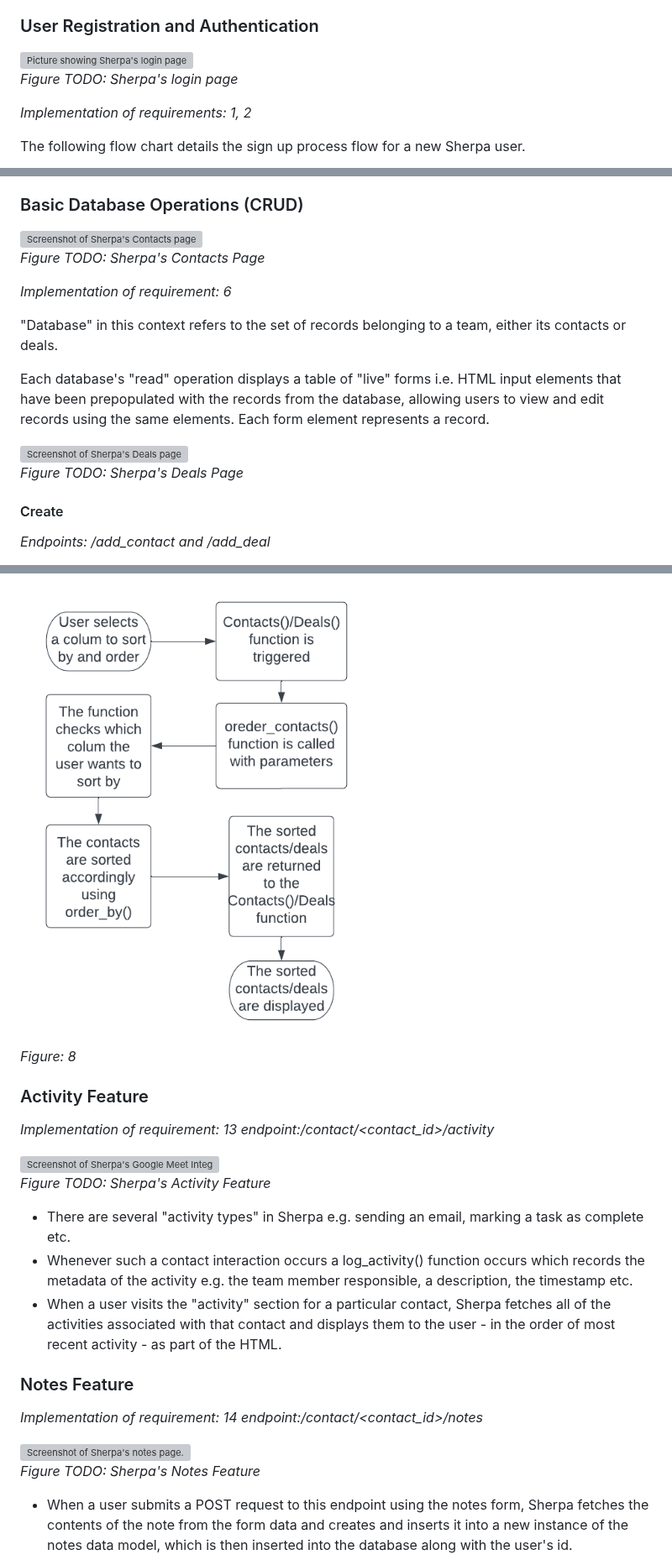
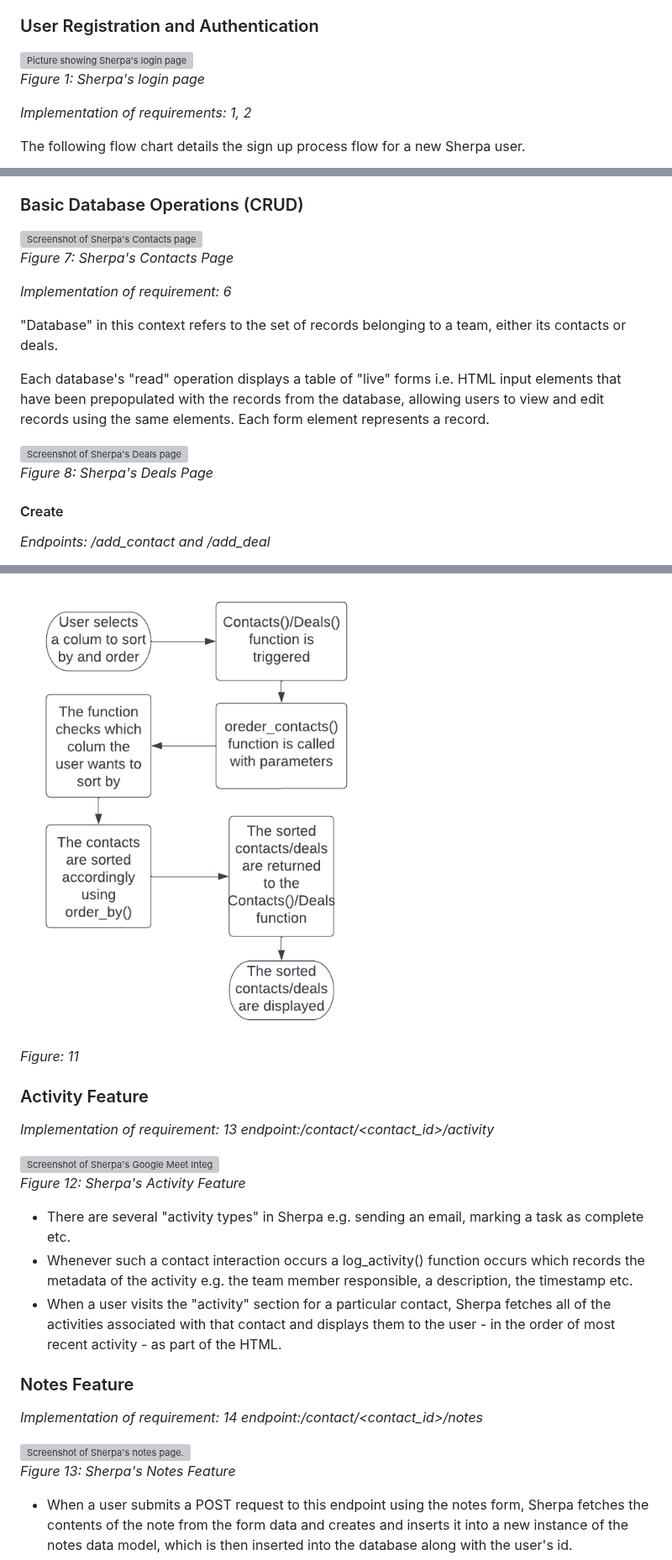
Before and after one commit to mattmallencode/crm, a Markdown page: README.md, 3 parts joined by grey strips. Shown at 84% size. Rendered like a GitHub page; grey boxes are pictures that could not be loaded.

```diff
--- a/README.md
+++ b/README.md
@@ -831,7 +831,7 @@ The following details our team's technology stack.
 ### User Registration and Authentication
 
 ![Picture showing Sherpa's login page](https://raw.githubusercontent.com/mattmallencode/crm/main/report_images/Sherpa_Login.png)
-<br>*Figure TODO: Sherpa's login page*
+<br>*Figure 1: Sherpa's login page*
 
 *Implementation of requirements: 1, 2*
 
@@ -918,7 +918,7 @@ The following flow chart details the process flow for accepting a Sherpa invitat
 
 ### Basic Database Operations (CRUD)
 ![Screenshot of Sherpa's Contacts page](https://raw.githubusercontent.com/mattmallencode/crm/main/report_images/Contacts_Screenshot.png)
-<br>*Figure TODO: Sherpa's Contacts Page*
+<br>*Figure 7: Sherpa's Contacts Page*
 
 *Implementation of requirement: 6*
 
@@ -927,7 +927,7 @@ The following flow chart details the process flow for accepting a Sherpa invitat
 Each database's "read" operation displays a table of "live" forms i.e. HTML input elements that have been prepopulated with the records from the database, allowing users to view and edit records using the same elements. Each form element represents a record.
 
 ![Screenshot of Sherpa's Deals page](https://raw.githubusercontent.com/mattmallencode/crm/main/report_images/Deals_Screenshot.png)
-<br>*Figure TODO: Sherpa's Deals Page*
+<br>*Figure 8: Sherpa's Deals Page*
 
 
 
@@ -1027,7 +1027,7 @@ Sherpa then selects the records between the starting and ending indexes and serv
 * The user is then served the data as part of the HTTP response as normal except the select query now includes a "ORDER BY" clause with the appropriate column and order.
 
 ![Flowchart representing how Sherpa's sorting feature sorts the database.](https://raw.githubusercontent.com/mattmallencode/crm/main/report_images/sorting_flowchart.png)
-<br>*Figure: 8*
+<br>*Figure: 11*
 
 ### Activity Feature
 
@@ -1035,7 +1035,7 @@ Sherpa then selects the records between the starting and ending indexes and serv
 *endpoint:/contact/<contact_id>/activity*
 
 ![Screenshot of Sherpa's Google Meet Integration](https://raw.githubusercontent.com/mattmallencode/crm/main/report_images/Screenshot%20from%202023-03-10%2012-21-22.png)
-<br>*Figure TODO: Sherpa's Activity Feature*
+<br>*Figure 12: Sherpa's Activity Feature*
 
 * There are several "activity types" in Sherpa e.g. sending an email, marking a task as complete etc.
 * Whenever such a contact interaction occurs a log_activity() function occurs which records the metadata of the activity e.g. the team member responsible, a description, the timestamp etc.
@@ -1047,7 +1047,7 @@ Sherpa then selects the records between the starting and ending indexes and serv
 *endpoint:/contact/<contact_id>/notes*
 
 ![Screenshot of Sherpa's notes page.](https://raw.githubusercontent.com/mattmallencode/crm/main/report_images/notes_screenshot.png)
-<br>*Figure TODO: Sherpa's Notes Feature*
+<br>*Figure 13: Sherpa's Notes Feature*
 
 * When a user submits a POST request to this endpoint using the notes form, Sherpa fetches the contents of the note from the form data and creates and inserts it into a new instance of the notes data model, which is then inserted into the database along with the user's id.
 * When a user sends a GET request to this endpoint, all notes associated with the contact are returned as part of the HTTP response.
```
Also changed, not shown: other parts of README.md (+14 -14 lines).
